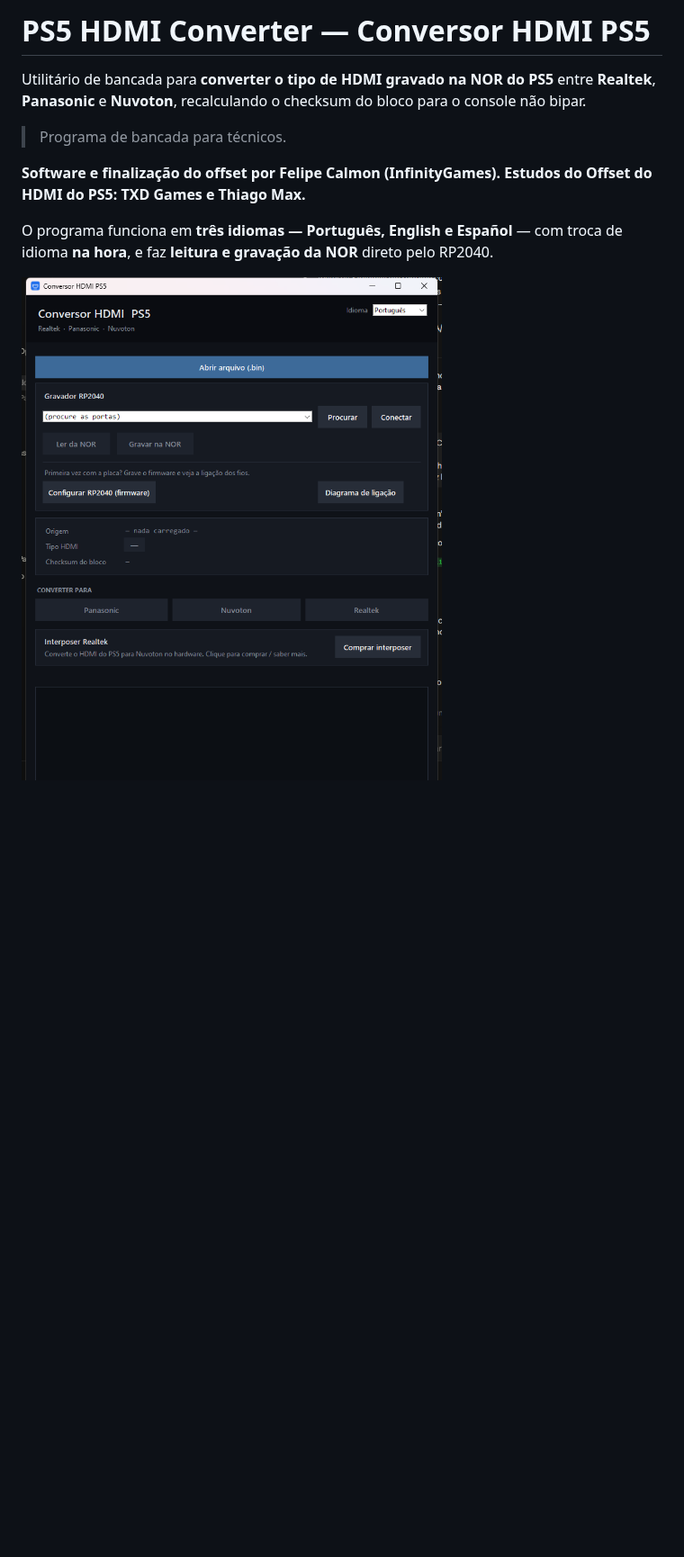
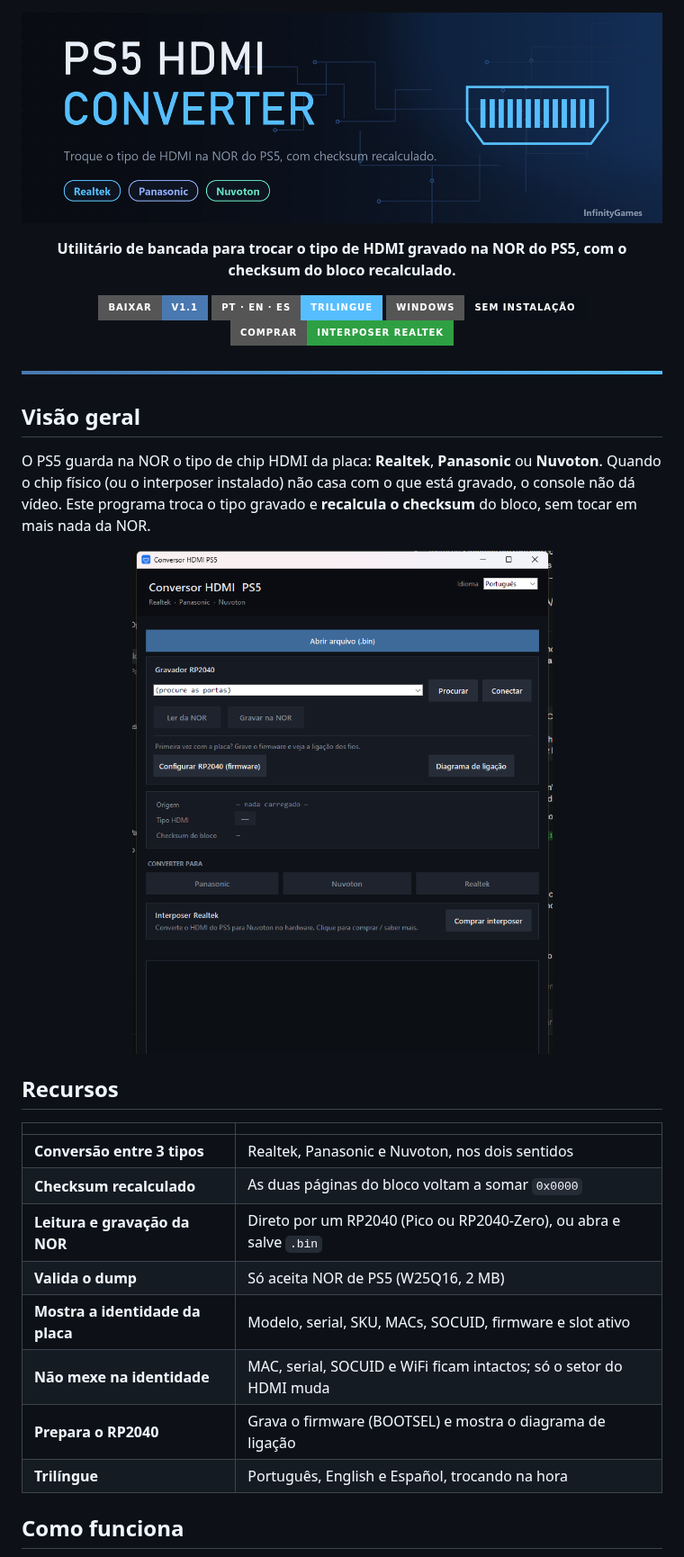
Before and after one commit to InfinityGamesBetim/PS5-HDMI-Converter, a Markdown page: README.md, the part around one of its changes. Shown at 90% size. Rendered like a GitHub page; pictures changed too: docs/banner.png (added), docs/divisor.png (added); badges without logos; blank space fills up the shorter version.

Commit message:
README: banner, infograficos, diagrama de ligacao e secoes em 3 idiomas

```diff
--- a/README.md
+++ b/README.md
@@ -1,16 +1,44 @@
-# PS5 HDMI Converter — Conversor HDMI PS5
+<div align="center">
 
-Utilitário de bancada para **converter o tipo de HDMI gravado na NOR do PS5**
-entre **Realtek**, **Panasonic** e **Nuvoton**, recalculando o checksum do bloco
-para o console não bipar.
+![PS5 HDMI Converter](docs/banner.png)
 
-> Programa de bancada para técnicos.
+**Utilitário de bancada para trocar o tipo de HDMI gravado na NOR do PS5,
+com o checksum do bloco recalculado.**
 
-**Software e finalização do offset por Felipe Calmon (InfinityGames).**
-**Estudos do Offset do HDMI do PS5: TXD Games e Thiago Max.**
+[![Baixar](https://img.shields.io/badge/Baixar-v1.1-4a78b0?style=for-the-badge&logo=windows&logoColor=white)](../../releases/latest)
+[![Idiomas](https://img.shields.io/badge/PT%20%C2%B7%20EN%20%C2%B7%20ES-trilingue-56beff?style=for-the-badge)](#-three-languages)
+[![Plataforma](https://img.shields.io/badge/Windows-sem%20instala%C3%A7%C3%A3o-0b0f17?style=for-the-badge&logo=windows&logoColor=56beff)](../../releases/latest)
+[![Interposer](https://img.shields.io/badge/Comprar-Interposer%20Realtek-2ea043?style=for-the-badge)](https://infinitygames.com.br/realtek/)
 
-O programa funciona em **três idiomas — Português, English e Español** — com
-troca de idioma **na hora**, e faz **leitura e gravação da NOR** direto pelo
-RP2040.
+</div>
 
-![Conversor HDMI PS5](docs/screenshot.png)
+![](docs/divisor.png)
+
+## Visão geral
+
+O PS5 guarda na NOR o tipo de chip HDMI da placa: **Realtek**, **Panasonic** ou
+**Nuvoton**. Quando o chip físico (ou o interposer instalado) não casa com o que
+está gravado, o console não dá vídeo. Este programa troca o tipo gravado e
+**recalcula o checksum** do bloco, sem tocar em mais nada da NOR.
+
+<div align="center">
+
+![Interface do programa](docs/screenshot.png)
+
+</div>
+
+## Recursos
+
+| | |
+|---|---|
+| **Conversão entre 3 tipos** | Realtek, Panasonic e Nuvoton, nos dois sentidos |
+| **Checksum recalculado** | As duas páginas do bloco voltam a somar `0x0000` |
+| **Leitura e gravação da NOR** | Direto por um RP2040 (Pico ou RP2040-Zero), ou abra e salve `.bin` |
+| **Valida o dump** | Só aceita NOR de PS5 (W25Q16, 2 MB) |
+| **Mostra a identidade da placa** | Modelo, serial, SKU, MACs, SOCUID, firmware e slot ativo |
+| **Não mexe na identidade** | MAC, serial, SOCUID e WiFi ficam intactos; só o setor do HDMI muda |
+| **Prepara o RP2040** | Grava o firmware (BOOTSEL) e mostra o diagrama de ligação |
+| **Trilíngue** | Português, English e Español, trocando na hora |
+
+## Como funciona
+
```
Also changed, not shown: other parts of README.md (+64 -46 lines), docs/checksum.png (added), docs/como-funciona.png (added), docs/ligacao.jpg (added).
